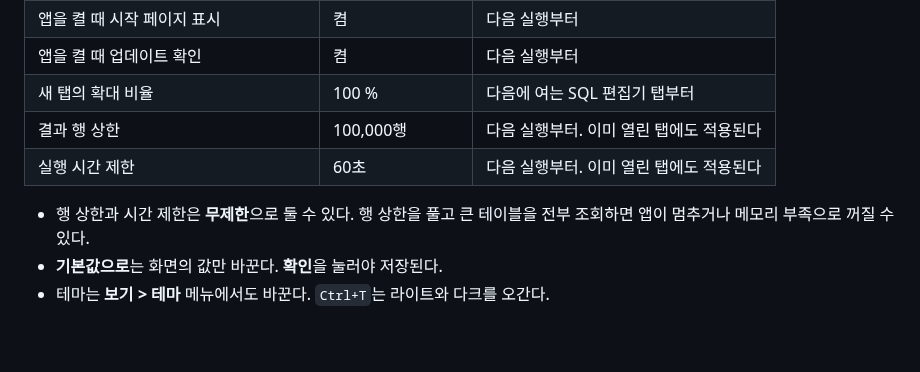
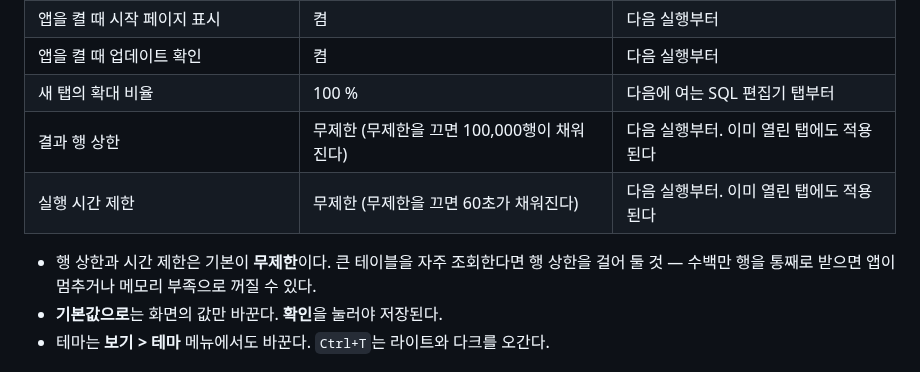
Before and after one commit to almyeonseo/SchemaForge-releases, a Markdown page: docs/settings-shortcuts.md, the part around the change. Rendered like a GitHub page; blank space fills up the shorter version.

```diff
--- a/docs/settings-shortcuts.md
+++ b/docs/settings-shortcuts.md
@@ -12,10 +12,10 @@
 | 앱을 켤 때 시작 페이지 표시 | 켬 | 다음 실행부터 |
 | 앱을 켤 때 업데이트 확인 | 켬 | 다음 실행부터 |
 | 새 탭의 확대 비율 | 100 % | 다음에 여는 SQL 편집기 탭부터 |
-| 결과 행 상한 | 100,000행 | 다음 실행부터. 이미 열린 탭에도 적용된다 |
-| 실행 시간 제한 | 60초 | 다음 실행부터. 이미 열린 탭에도 적용된다 |
+| 결과 행 상한 | 무제한 (무제한을 끄면 100,000행이 채워진다) | 다음 실행부터. 이미 열린 탭에도 적용된다 |
+| 실행 시간 제한 | 무제한 (무제한을 끄면 60초가 채워진다) | 다음 실행부터. 이미 열린 탭에도 적용된다 |
 
-- 행 상한과 시간 제한은 **무제한**으로 둘 수 있다. 행 상한을 풀고 큰 테이블을 전부 조회하면 앱이 멈추거나 메모리 부족으로 꺼질 수 있다.
+- 행 상한과 시간 제한은 기본이 **무제한**이다. 큰 테이블을 자주 조회한다면 행 상한을 걸어 둘 것 — 수백만 행을 통째로 받으면 앱이 멈추거나 메모리 부족으로 꺼질 수 있다.
 - **기본값으로**는 화면의 값만 바꾼다. **확인**을 눌러야 저장된다.
 - 테마는 **보기 > 테마** 메뉴에서도 바꾼다. `Ctrl+T`는 라이트와 다크를 오간다.
 
```
Also changed, not shown: docs/sql-editor.md (+3 -2 lines), docs/troubleshooting.md (+5 -2 lines), images/definition-export.png, images/sql-editor.png.
